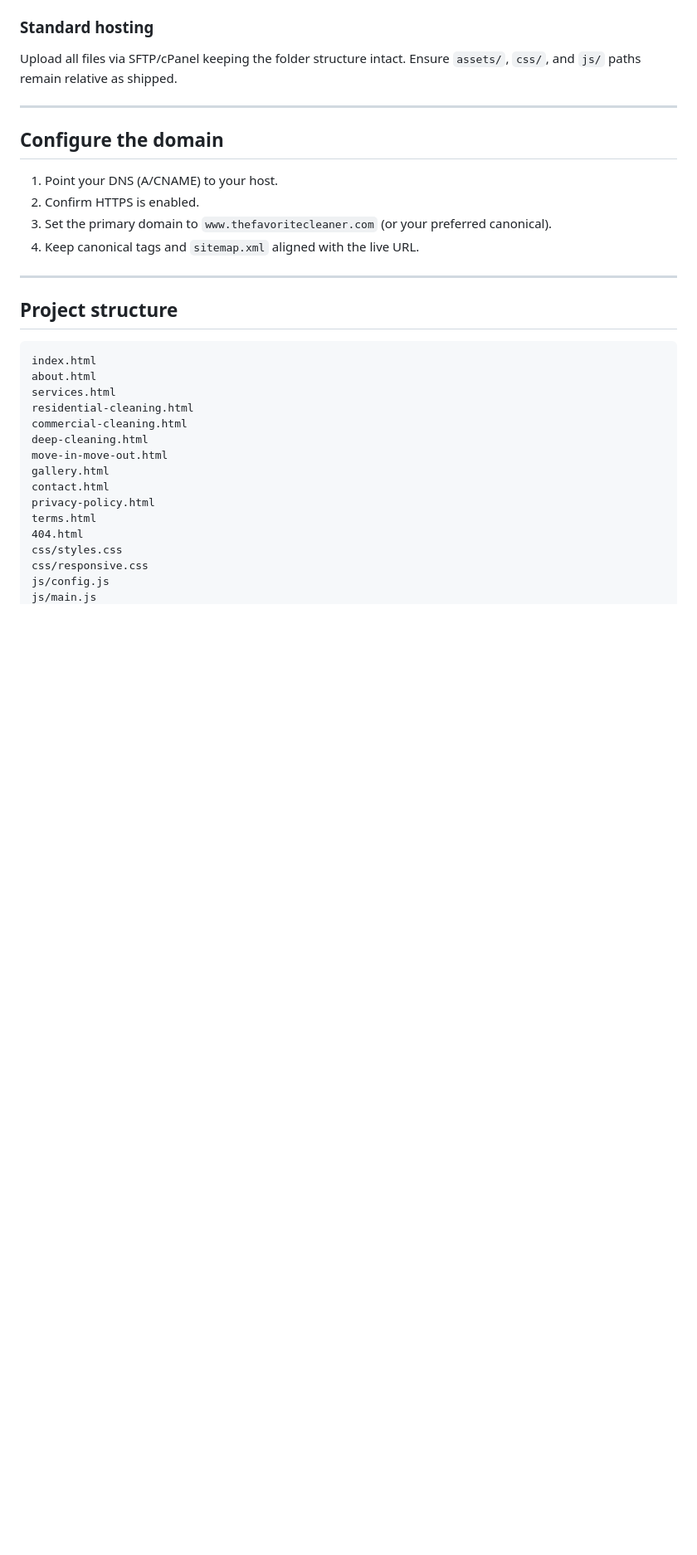
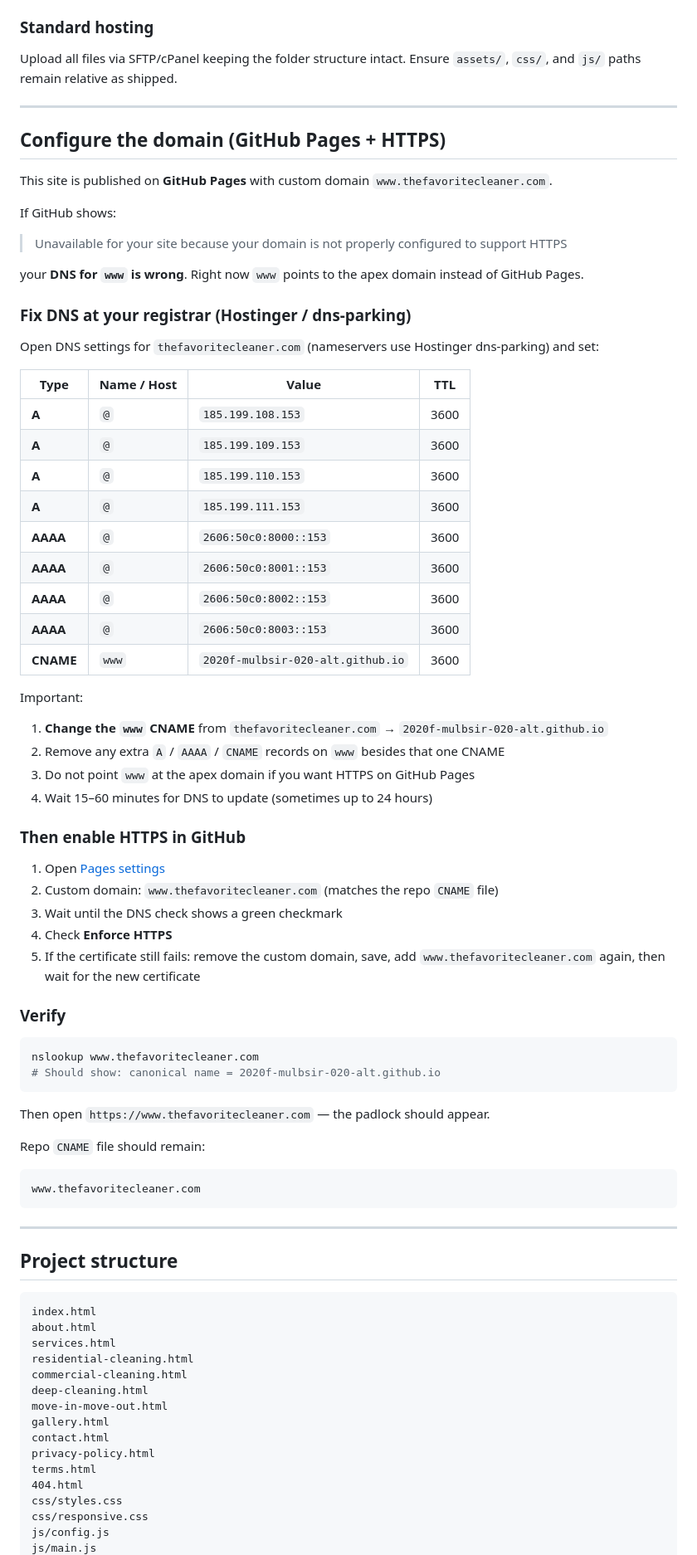
Before and after one commit to 2020f-mulbsir-020-alt/thefavoritecleaner, a Markdown page: README.md, the part around the change. Shown at 83% size. Drawn GitHub-style; blank space fills up the shorter version.

````diff
--- a/README.md
+++ b/README.md
@@ -228,12 +228,61 @@ Upload all files via SFTP/cPanel keeping the folder structure intact. Ensure `as
 
 ---
 
-## Configure the domain
+## Configure the domain (GitHub Pages + HTTPS)
 
-1. Point your DNS (A/CNAME) to your host.
-2. Confirm HTTPS is enabled.
-3. Set the primary domain to `www.thefavoritecleaner.com` (or your preferred canonical).
-4. Keep canonical tags and `sitemap.xml` aligned with the live URL.
+This site is published on **GitHub Pages** with custom domain `www.thefavoritecleaner.com`.
+
+If GitHub shows:
+
+> Unavailable for your site because your domain is not properly configured to support HTTPS
+
+your **DNS for `www` is wrong**. Right now `www` points to the apex domain instead of GitHub Pages.
+
+### Fix DNS at your registrar (Hostinger / dns-parking)
+
+Open DNS settings for `thefavoritecleaner.com` (nameservers use Hostinger dns-parking) and set:
+
+| Type | Name / Host | Value | TTL |
+| --- | --- | --- | --- |
+| **A** | `@` | `185.199.108.153` | 3600 |
+| **A** | `@` | `185.199.109.153` | 3600 |
+| **A** | `@` | `185.199.110.153` | 3600 |
+| **A** | `@` | `185.199.111.153` | 3600 |
+| **AAAA** | `@` | `2606:50c0:8000::153` | 3600 |
+| **AAAA** | `@` | `2606:50c0:8001::153` | 3600 |
+| **AAAA** | `@` | `2606:50c0:8002::153` | 3600 |
+| **AAAA** | `@` | `2606:50c0:8003::153` | 3600 |
+| **CNAME** | `www` | `2020f-mulbsir-020-alt.github.io` | 3600 |
+
+Important:
+
+1. **Change the `www` CNAME** from `thefavoritecleaner.com` → `2020f-mulbsir-020-alt.github.io`
+2. Remove any extra `A` / `AAAA` / `CNAME` records on `www` besides that one CNAME
+3. Do not point `www` at the apex domain if you want HTTPS on GitHub Pages
+4. Wait 15–60 minutes for DNS to update (sometimes up to 24 hours)
+
+### Then enable HTTPS in GitHub
+
+1. Open [Pages settings](https://github.com/2020f-mulbsir-020-alt/thefavoritecleaner/settings/pages)
+2. Custom domain: `www.thefavoritecleaner.com` (matches the repo `CNAME` file)
+3. Wait until the DNS check shows a green checkmark
+4. Check **Enforce HTTPS**
+5. If the certificate still fails: remove the custom domain, save, add `www.thefavoritecleaner.com` again, then wait for the new certificate
+
+### Verify
+
+```bash
+nslookup www.thefavoritecleaner.com
+# Should show: canonical name = 2020f-mulbsir-020-alt.github.io
+```
+
+Then open `https://www.thefavoritecleaner.com` — the padlock should appear.
+
+Repo `CNAME` file should remain:
+
+```text
+www.thefavoritecleaner.com
+```
 
 ---
 
````
